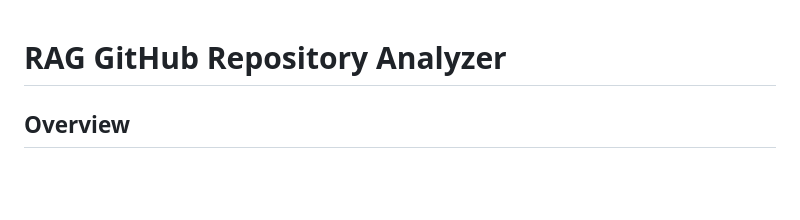
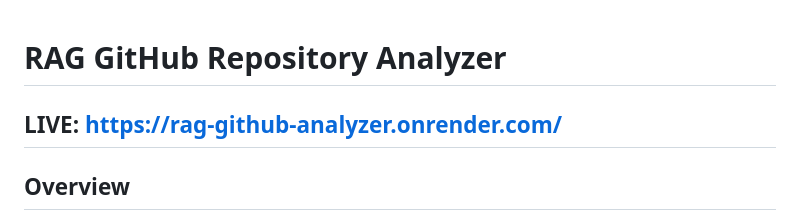
Before and after one commit to hemasribavisetty/RAG-Github-Analyzer, a Markdown page: README.md, the part around the change. Rendered like a GitHub page; blank space fills up the shorter version.

```diff
--- a/README.md
+++ b/README.md
@@ -1,4 +1,6 @@
 # RAG GitHub Repository Analyzer
+
+## LIVE: https://rag-github-analyzer.onrender.com/
 
 ## Overview
 The RAG GitHub Analyzer is an advanced, interactive tool designed to help users better understand GitHub repositories by leveraging **Retrieval-Augmented Generation (RAG)** techniques. It is built to analyze repositories, understand their structure, and answer any questions users have about them. By combining powerful backend code with a fast and intuitive interface, the tool allows users to easily explore and comprehend the contents of any GitHub repository, even across multiple programming languages and technical stacks.
```
